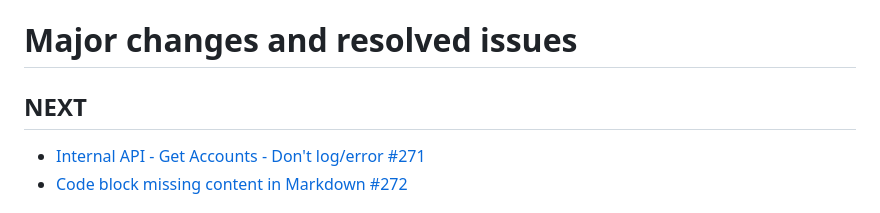
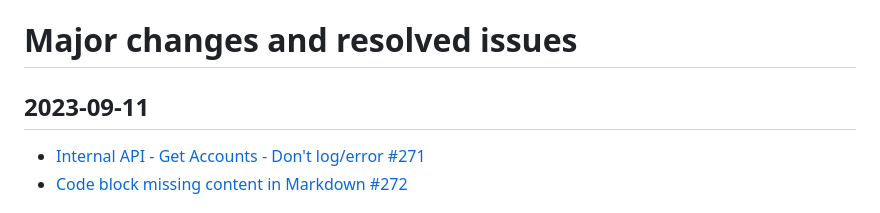
Before and after one commit to Convex-Dev/convex-web, a Markdown page: CHANGELOG.md, the part around the change. GitHub-like rendering.

Commit message:
Update CHANGELOG

```diff
--- a/CHANGELOG.md
+++ b/CHANGELOG.md
@@ -1,6 +1,6 @@
 # Major changes and resolved issues
 
-## NEXT
+## 2023-09-11
 - [Internal API - Get Accounts - Don't log/error #271](https://github.com/Convex-Dev/convex-web/issues/271)
 - [Code block missing content in Markdown #272](https://github.com/Convex-Dev/convex-web/issues/272)
 
```
